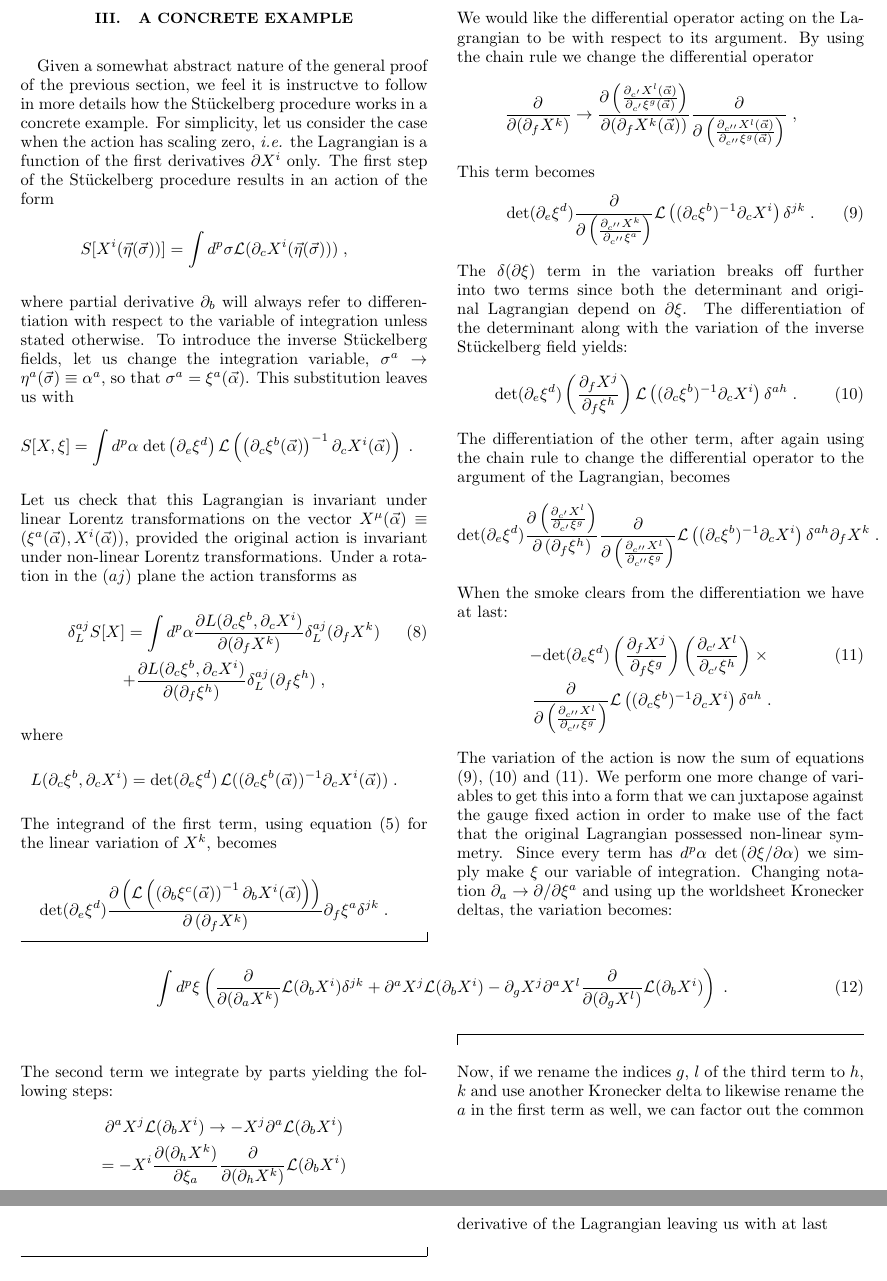
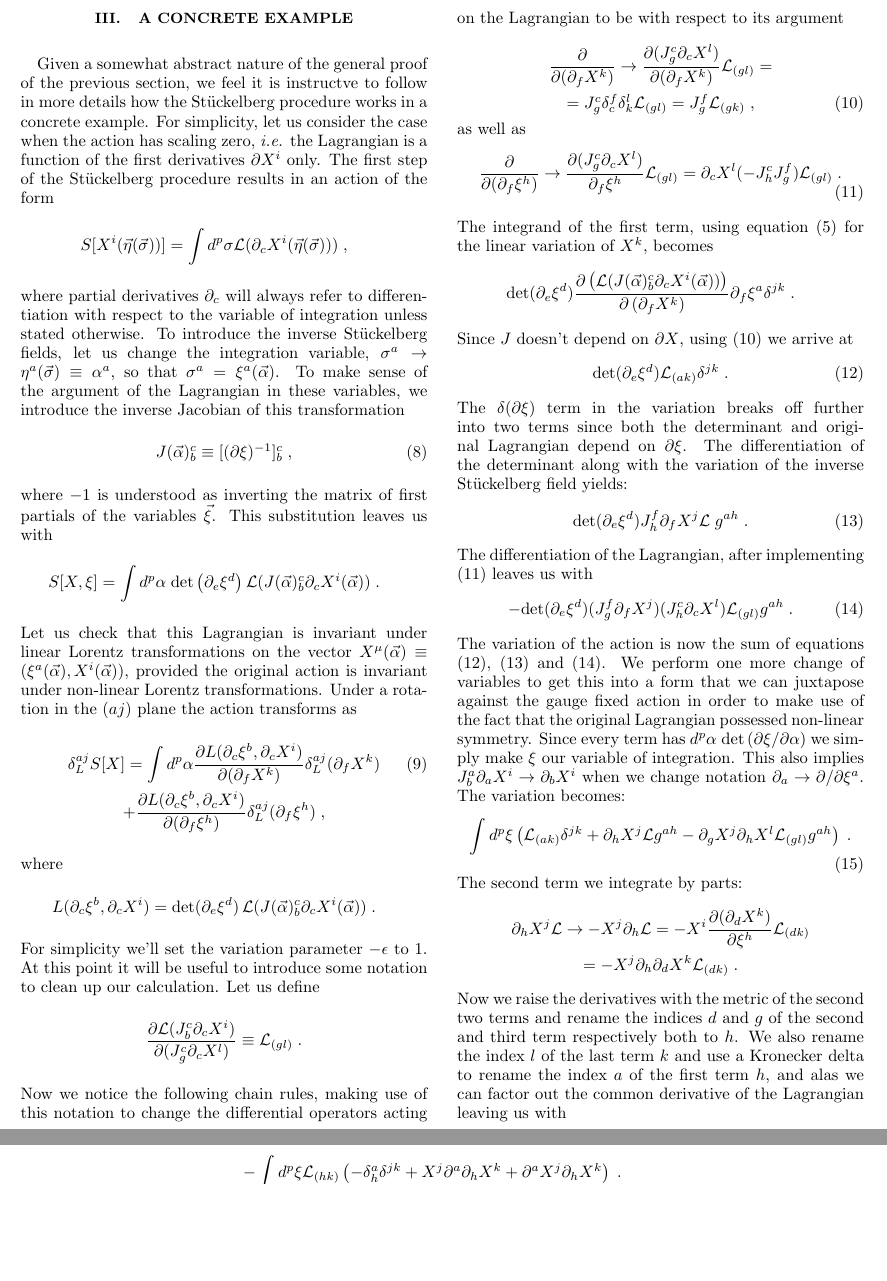
Before and after one commit to coopaloopster/stueck, a LaTeX paper (diffstueck.tex): two parts of pages 3 and 4 of 4, joined at a grey line, cut so that both start at the same text, the shorter picture padded with empty space. Compiled offline with pdfLaTeX.

Commit message:
Final Edit

```diff
--- a/diffstueck.tex
+++ b/diffstueck.tex
@@ -244,15 +245,20 @@ Given a somewhat abstract nature of the general proof of the previous section, w
      S[X^i(\vec{\eta}(\vec{\sigma}))] = \int d^p \sigma \mathcal{L}
      (\partial_c X^i (\vec{\eta}(\vec{\sigma}))) \; , \nonumber
 \end{eqnarray}
-where partial derivative $\partial_b$ will always refer to differentiation with respect to the variable of integration
+where partial derivatives $\partial_c$ will always refer to differentiation with respect to the variable of integration
 unless stated otherwise.  To introduce the inverse St\"uckelberg fields, let us change the integration variable,
  $\sigma^a \rightarrow \eta^a(\vec{\sigma}) \equiv \alpha^a$, so that
-$\sigma^a = \xi^a(\vec{\alpha})$. This substitution leaves us with
+$\sigma^a = \xi^a(\vec{\alpha})$. To make sense of the argument of the Lagrangian in these variables, we introduce the inverse
+Jacobian of this transformation
+\begin{equation}
+    J(\vec{\alpha})^c_b \equiv [(\partial \xi)^{-1}]^c_b \; ,
+\end{equation}
+where $-1$ is understood as inverting the matrix of first partials of the variables $\vec{\xi}$.
+This substitution leaves us with
 \begin{eqnarray}
   S[X,\xi]  = \int d^p \alpha\;
    \mathrm{\det}\left({\partial_e \xi^d} \right)
-    \mathcal{L}\left( \left({\partial_c \xi^b(\vec{\alpha})} \right)^{-1}
-   {\partial_c X^i(\vec{\alpha})} \right)
+   \mathcal{L}( J(\vec{\alpha})^c_b \partial_c X^i(\vec{\alpha}) )
      \; . \nonumber
 \end{eqnarray}
 Let us check that this Lagrangian is invariant under linear Lorentz
@@ -271,88 +277,83 @@ in the $(aj)$ plane the action transforms as
 where
 \begin{eqnarray}
     L(\partial_c \xi^b, \partial_c X^i) = \mathrm{\det}( \partial_e \xi^d )
-    \, \mathcal{L}( ( \partial_c \xi^b(\vec{\alpha}) )^{-1}
-    \partial_c X^i(\vec{\alpha}) )\;.  \nonumber
+    \, \mathcal{L}( J(\vec{\alpha})^c_b \partial_c X^i(\vec{\alpha}) )\;.  \nonumber
 \end{eqnarray}
+For simplicity we'll set the variation parameter $-\epsilon$ to $1$.
+At this point it will be useful to introduce some notation to clean up our calculation.  Let us define
+\begin{equation}
+    \frac{\partial \mathcal{L}(J^c_b \partial_c X^i)}{\partial (J^c_g \partial_c X^l)} \equiv \mathcal{L}_{(g l)} \; . \nonumber
+\end{equation}
+Now we notice the following chain rules, making use of this notation to change the differential operators acting
+on the Lagrangian to be with respect to its argument
+\begin{gather}
+    \frac{\partial}{\partial(\partial_f X^k)} \rightarrow
+    \frac{\partial(J^c_g \partial_c X^l)}{\partial (\partial_f X^k)}
+    \mathcal{L}_{(g l)} = \nonumber \\
+    = J^c_g \delta^f_c \delta^l_k \mathcal{L}_{(g l)}= J^f_g \mathcal{L}_{(g k)} \; ,
+\end{gather}
+as well as
+\begin{gather}
+\label{chainrulexi}
+    \frac{\partial}{\partial (\partial_f \xi^h)} \rightarrow
+    \frac{\partial (J^c_g \partial_c X^l)}{\partial_f \xi^h} \mathcal{L}_{(g l)}
+    = \partial_c X^l (-J^c_h J^f_g)  \mathcal{L}_{(g l)} \; .
+\end{gather}
 The integrand of the first term, using equation (\ref{linearvar}) for
 the linear variation of $X^k$, becomes
 \begin{eqnarray}
     \mathrm{det}(\partial_e \xi^d)
     \frac{\partial \left(
-    \mathcal{L}\left( \left( \partial_b \xi^c (\vec{\alpha}) \right)^{-1}
-    \partial_b X^i(\vec{\alpha}) \right) \right)}{\partial \left(
-    \partial_f X^k \right)} \partial_f \xi^a \delta^{j k} \; . \nonumber
+    \mathcal{L}( J(\vec{\alpha})^c_b \partial_c X^i(\vec{\alpha}) )
+    \right)}{\partial \left(  \partial_f X^k \right)} \partial_f \xi^a \delta^{j k} \; . \nonumber
 \end{eqnarray}
-We would like the differential operator acting on the Lagrangian to be with respect to its argument.
-By using the chain rule we change the differential operator
-\begin{eqnarray}
-    \frac{\partial}{\partial (\partial_f X^k) } \rightarrow
-    \frac{\partial \left( \frac{\partial_{c'} X^l (\vec{\alpha})}{\partial_{c'}
-    \xi^g (\vec{\alpha}) } \right)}{\partial ( \partial_f
-    X^k (\vec{\alpha}) ) } \frac{\partial}{\partial \left( \frac{\partial_{c''} X^l
-    (\vec{\alpha}) }{\partial_{c''} \xi^g (\vec{\alpha}) } \right)} \; , \nonumber
-\end{eqnarray}
-This term becomes
+Since $J$ doesn't depend on $\partial X$, using (10) we arrive at
 \begin{equation}
 \label{term1}
-    \mathrm{det} ( \partial_e \xi^d )
-    \frac{\partial}{\partial \left( \frac{\partial_{c''} X^k}{\partial_{c''} \xi^a} \right)}
-    \mathcal{L}\left( (\partial_c \xi^b)^{-1} \partial_c X^i \right) \delta^{j k} \; .
+    \mathrm{det} ( \partial_e \xi^d ) \mathcal{L}_{(a k)} \delta^{j k} \; .
 \end{equation}
 The $\delta (\partial\xi)$ term in the variation breaks off further into two terms since both the determinant and original
-Lagrangian depend on $\partial \xi$. The differentiation of the determinant along with the variation of the inverse St\"uckelberg
-field yields:
+Lagrangian depend on $\partial \xi$. The differentiation of the determinant along with the variation of the inverse
+St\"uckelberg field yields:
 \begin{equation}
 \label{term2}
-    \mathrm{det} ( \partial_e \xi^d ) \left( \frac{\partial_f X^j}{\partial_f \xi^h}
-    \right) \mathcal{L} \left( (\partial_c \xi^b )^{-1} \partial_c X^i \right) \delta^{a h} \; .
+    \mathrm{det} ( \partial_e \xi^d ) J^f_h \partial_f X^j \mathcal{L} \; g^{a h} \; .
 \end{equation}
-The differentiation of the other term, after again using the chain rule to change the differential
-operator to the argument of the Lagrangian, becomes
-\begin{eqnarray}
-    \mathrm{det} ( \partial_e \xi^d )
-    \frac{\partial \left( \frac{\partial_{c'} X^l}{\partial_{c'} \xi^g} \right)}{\partial
-    \left( \partial_f \xi^h \right)}
-    \frac{\partial}{\partial \left( \frac{\partial_{c''} X^l}{\partial_{c''} \xi^g} \right)}
-    \mathcal{L} \left( (\partial_c \xi^b)^{-1} \partial_c X^i \right) \delta^{a h}
-    \partial_f X^k \; . \nonumber
-\end{eqnarray}
-When the smoke clears from the differentiation we have at last:
+The differentiation of the Lagrangian, after implementing (\ref{chainrulexi}) leaves us with
 \begin{eqnarray}
 \label{term3}
-    - \mathrm{det} ( \partial_e \xi^d )
-    \left( \frac{\partial_f X^j}{\partial_f \xi^g} \right)
-    \left( \frac{\partial_{c'} X^l}{\partial_{c'} \xi^h} \right) \times \\ \nonumber
-    \frac{\partial}{\partial \left(
-    \frac{\partial_{c''} X^l}{\partial_{c''} \xi^g} \right)}
-    \mathcal{L}\left( (\partial_c \xi^b)^{-1} \partial_c X^i \right) \delta^{a h} \; .
+    - \mathrm{det} ( \partial_e \xi^d ) ( J^f_g \partial_f X^j )
+    ( J^c_h \partial_{c} X^l ) \mathcal{L}_{(g l)} g^{a h} \; .
 \end{eqnarray}
 The variation of the action is now the sum of equations (\ref{term1}), (\ref{term2}) and (\ref{term3}).  We perform one more change
 of variables to get this into a form that we can juxtapose against the gauge fixed action in order to
 make use of the fact that the original Lagrangian possessed non-linear symmetry.  Since
 every term has $d^p \alpha\;\mathrm{det}\left( \partial \xi/\partial \alpha\right)$ we simply make $\xi$
-our variable of integration. Changing notation $\partial_a \rightarrow \partial/\partial \xi^a $
-and using up the worldsheet Kronecker deltas, the variation becomes:
-\begin{widetext}
-    \begin{equation}
-    \label{diffeq}
-        \int d^p \xi \left(
-        \frac{\partial}{\partial (\partial_a X^k)} \mathcal{L}
-        (\partial_b X^i) \delta^{j k} + \partial^a X^j \mathcal{L}(\partial_b X^i)
-        - \partial_g X^j \partial^a X^l \frac{\partial}{\partial (\partial_g X^l)}
-        \mathcal{L}(\partial_b X^i) \right) \; .
-    \end{equation}
-\end{widetext}
-The second term we integrate by parts yielding the following steps:
+our variable of integration. This also implies $J^a_b \partial_a X^i \rightarrow \partial_b X^i$ when we change notation $\partial_a \rightarrow \partial/\partial \xi^a$.
+The variation becomes:
+\begin{equation}
+\label{diffeq}
+    \int d^p \xi \left(
+    \mathcal{L}_{(a k)} \delta^{j k}
+    + \partial_h X^j \mathcal{L} g^{a h}
+    - \partial_g X^j \partial_h X^l \mathcal{L}_{(g l)} g^{a h} \right) \; .
+\end{equation}
+The second term we integrate by parts:
 \begin{gather}
-    \partial^a X^j \mathcal{L}(\partial_b X^i) \rightarrow - X^j \partial^a \mathcal{L}(\partial_b X^i) \nonumber \\
-    = - X^i \frac{\partial (\partial_h X^k)}{\partial \xi_a} \frac{\partial}{\partial (\partial_h X^k)} \mathcal{L}(\partial_b X^i) \nonumber \\
+    \partial_h X^j \mathcal{L} \rightarrow
+    - X^j \partial_h \mathcal{L} = - X^i \frac{\partial (\partial_d X^k)}{\partial \xi^h}
+    \mathcal{L}_{(d k)} \nonumber \\
+    = - X^j \partial_h \partial_d X^k \mathcal{L}_{(d k)} \; . \nonumber
 \end{gather}
-Now, if we rename the indices $g$, $l$ of the third term to $h$, $k$ and use another Kronecker delta to likewise rename the $a$ in the first term as well,
-we can factor out the common derivative of the Lagrangian leaving us with at last
+Now we raise the derivatives with the metric of the second two terms and rename
+the indices $d$ and $g$ of the second and third term respectively both to $h$. We also
+rename the index $l$ of the last term $k$ and use a Kronecker delta to rename the index
+$a$ of the first term $h$, and alas we can factor out the common derivative of
+the Lagrangian leaving us with
 \begin{widetext}
     \begin{eqnarray}
-        \int d^p \xi \frac{\partial \mathcal{L}(\partial_b X^i)}{\partial \left( \partial_h X^k \right)}
-        \left( \delta^a_h \delta^{j k} - X^j \partial_h \partial^a X^k - \partial_h X^j \partial^a X^k \right) \; . \nonumber
+        -\int d^p \xi \mathcal{L}_{(h k)}
+        \left( - \delta^a_h \delta^{j k} + X^j \partial^a \partial_h X^k
+        + \partial^a X^j \partial_h X^k \right) \; . \nonumber
     \end{eqnarray}
 \end{widetext}
```
Also changed, not shown: diffstueck.pdf, diffstueck.tex (35 more changed lines), 3 other files.
